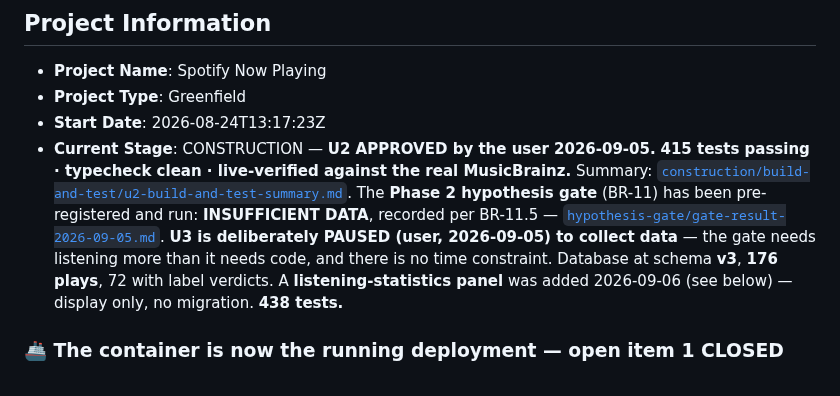
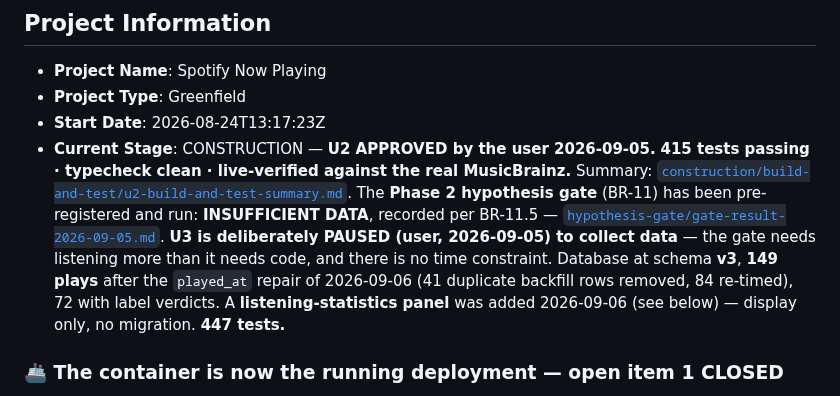
Before and after one commit to kuhndj67/spotify-companion, a Markdown page: aidlc-docs/aidlc-state.md, the part around the change. GitHub-like rendering.

```diff
--- a/aidlc-docs/aidlc-state.md
+++ b/aidlc-docs/aidlc-state.md
@@ -12,9 +12,10 @@
   [`hypothesis-gate/gate-result-2026-09-05.md`](construction/u2-label-enrichment/hypothesis-gate/gate-result-2026-09-05.md).
   **U3 is deliberately PAUSED (user, 2026-09-05) to collect data** — the gate needs listening
   more than it needs code, and there is no time constraint.
-  Database at schema **v3**, **176 plays**, 72 with label verdicts.
+  Database at schema **v3**, **149 plays** after the `played_at` repair of 2026-09-06
+  (41 duplicate backfill rows removed, 84 re-timed), 72 with label verdicts.
   A **listening-statistics panel** was added 2026-09-06 (see below) — display only, no migration.
-  **438 tests.**
+  **447 tests.**
 
 ### 🚢 The container is now the running deployment — open item 1 CLOSED
 
```
Also changed, not shown: CLAUDE.md (+6 -4 lines), aidlc-docs/audit.md (+9 -0 lines).
